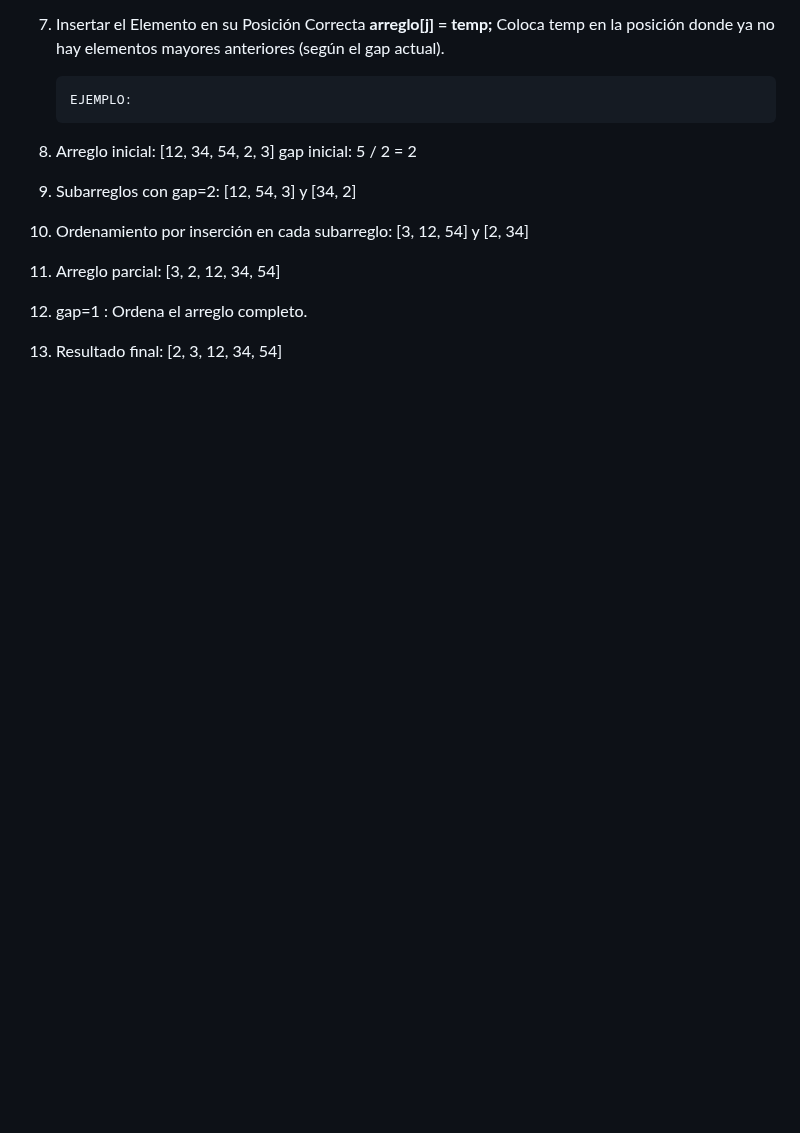
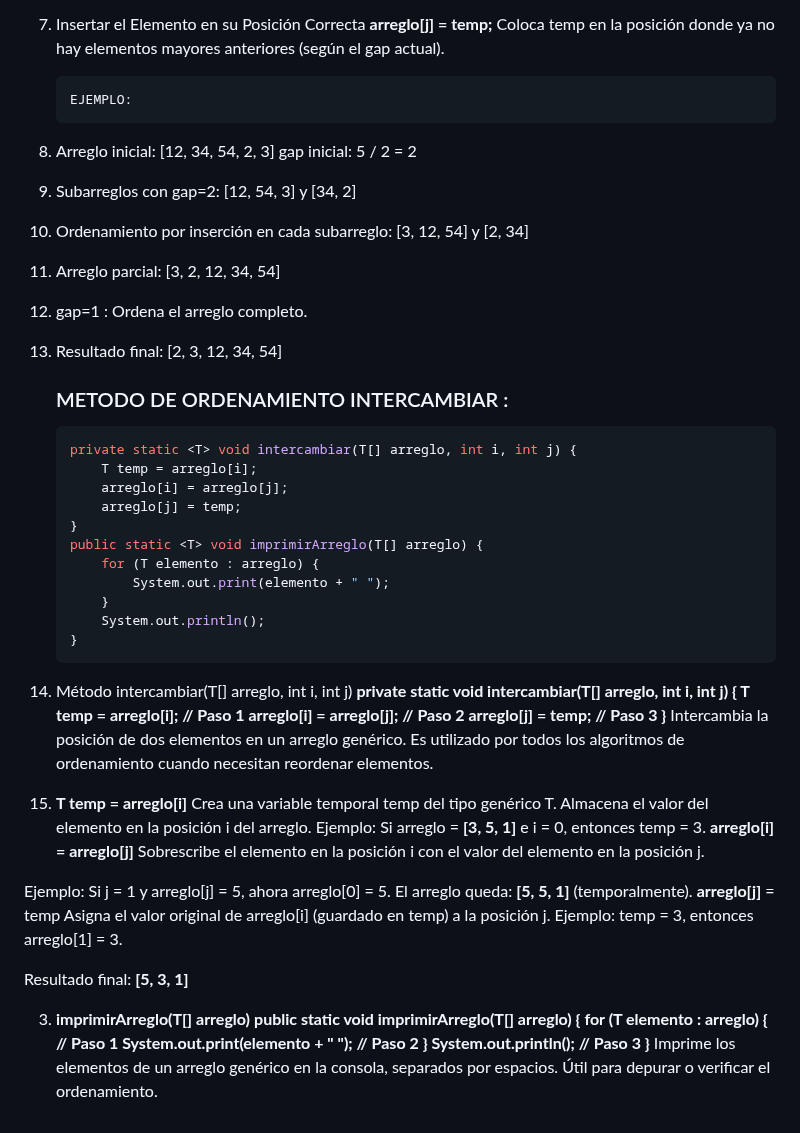
Before and after one commit to Ivonee-Montserrat-Vargas-Vicente/Creacion-y-uso-de-una-libreria, a Markdown page: README.md, the part around the change. GitHub-like rendering; blank space fills up the shorter version.

````diff
--- a/README.md
+++ b/README.md
@@ -307,3 +307,46 @@ Coloca temp en la posición donde ya no hay elementos mayores anteriores (según
 4) Arreglo parcial: [3, 2, 12, 34, 54]
 5) gap=1 : Ordena el arreglo completo.
 6) Resultado final: [2, 3, 12, 34, 54]
+
+   ### METODO DE ORDENAMIENTO INTERCAMBIAR :
+    ```java
+    private static <T> void intercambiar(T[] arreglo, int i, int j) {
+        T temp = arreglo[i];
+        arreglo[i] = arreglo[j];
+        arreglo[j] = temp;
+    }
+    public static <T> void imprimirArreglo(T[] arreglo) {
+        for (T elemento : arreglo) {
+            System.out.print(elemento + " ");
+        }
+        System.out.println();
+    }
+1) Método intercambiar(T[] arreglo, int i, int j)
+   **private static <T> void intercambiar(T[] arreglo, int i, int j) {
+    T temp = arreglo[i];  // Paso 1
+    arreglo[i] = arreglo[j];  // Paso 2
+    arreglo[j] = temp;  // Paso 3
+    }**
+Intercambia la posición de dos elementos en un arreglo genérico. Es utilizado por todos los algoritmos de ordenamiento cuando necesitan reordenar elementos.
+2) **T temp = arreglo[i]** Crea una variable temporal temp del tipo genérico T.
+Almacena el valor del elemento en la posición i del arreglo.
+Ejemplo: Si arreglo = **[3, 5, 1]** e i = 0, entonces temp = 3.
+**arreglo[i] = arreglo[j]**
+Sobrescribe el elemento en la posición i con el valor del elemento en la posición j.
+
+Ejemplo: Si j = 1 y arreglo[j] = 5, ahora arreglo[0] = 5.
+El arreglo queda: **[5, 5, 1]** (temporalmente).
+**arreglo[j]** = temp
+Asigna el valor original de arreglo[i] (guardado en temp) a la posición j.
+Ejemplo: temp = 3, entonces arreglo[1] = 3.
+
+Resultado final: **[5, 3, 1]**
+
+3) **imprimirArreglo(T[] arreglo)**
+**public static <T> void imprimirArreglo(T[] arreglo) {
+    for (T elemento : arreglo) {  // Paso 1
+        System.out.print(elemento + " ");  // Paso 2
+    }
+    System.out.println();  // Paso 3
+}**
+Imprime los elementos de un arreglo genérico en la consola, separados por espacios. Útil para depurar o verificar el ordenamiento.
````
